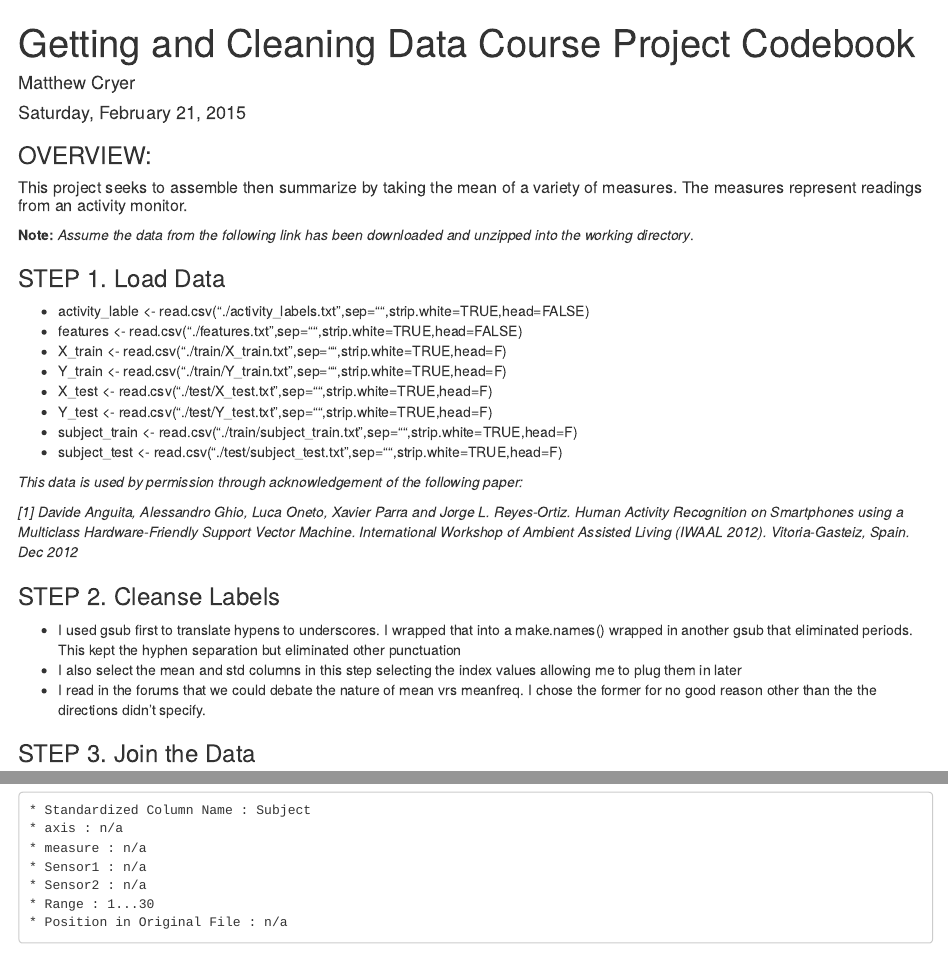
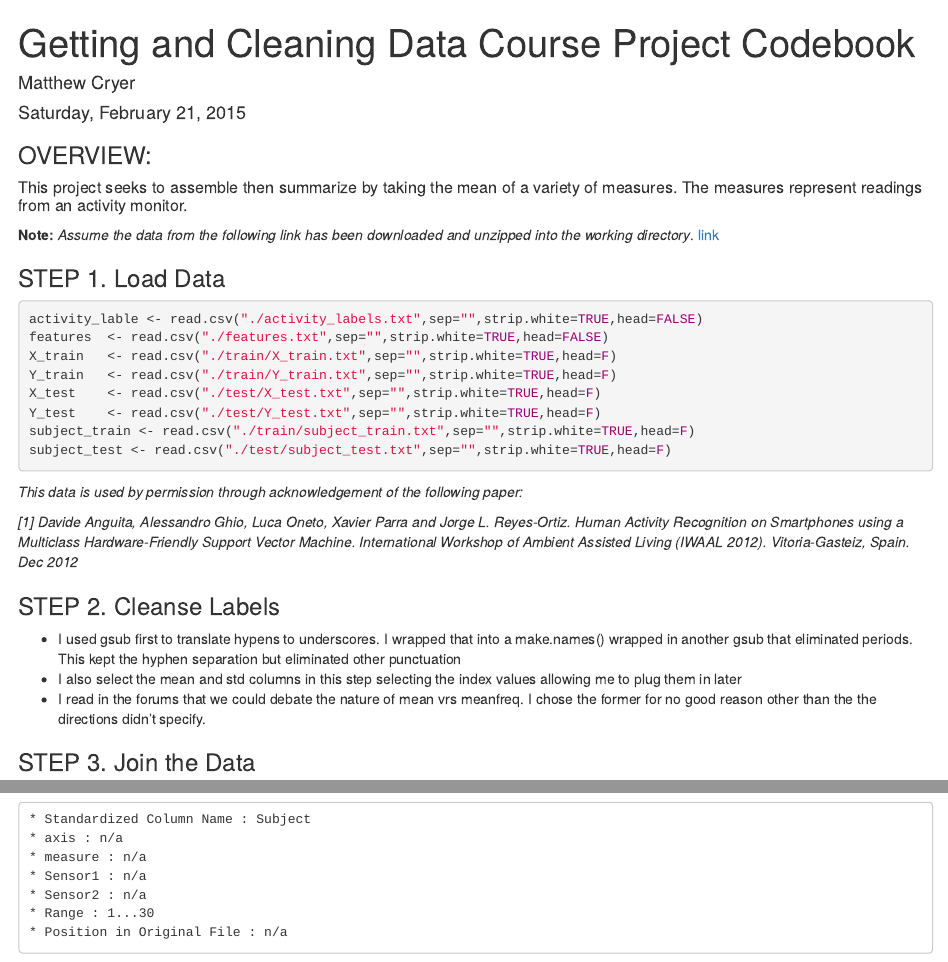
Before and after one commit to mdcscry/GettingAndCleaningDataProject, an R Markdown document (codebook.Rmd): the page in a window 1100 px wide, from its top, and a second part further down, joined at a grey line. Rendered offline with R 4.5, knitr and Pandoc, with nearby package versions.

Commit message:
changed it

````diff
--- a/codebook.Rmd
+++ b/codebook.Rmd
@@ -10,20 +10,20 @@ output: html_document
 ##### This project seeks to assemble then summarize by taking the mean of a variety of measures.  The measures represent readings from an activity monitor.
 
 **Note:** <i>Assume the data from the following link has been downloaded and unzipped into the working directory</i>.
-
+[link](https://d396qusza40orc.cloudfront.net/getdata%2Fprojectfiles%2FUCI%20HAR%20Dataset.zip)
 
 
 ### STEP 1. Load Data
-
-+ activity_lable <- read.csv("./activity_labels.txt",sep="",strip.white=TRUE,head=FALSE)
-+ features  <- read.csv("./features.txt",sep="",strip.white=TRUE,head=FALSE)
-+ X_train   <- read.csv("./train/X_train.txt",sep="",strip.white=TRUE,head=F)
-+ Y_train   <- read.csv("./train/Y_train.txt",sep="",strip.white=TRUE,head=F)
-+ X_test    <- read.csv("./test/X_test.txt",sep="",strip.white=TRUE,head=F)
-+ Y_test    <- read.csv("./test/Y_test.txt",sep="",strip.white=TRUE,head=F)
-+ subject_train <- read.csv("./train/subject_train.txt",sep="",strip.white=TRUE,head=F)
-+ subject_test <- read.csv("./test/subject_test.txt",sep="",strip.white=TRUE,head=F)
-
+```{r, eval=FALSE}
+activity_lable <- read.csv("./activity_labels.txt",sep="",strip.white=TRUE,head=FALSE)
+features  <- read.csv("./features.txt",sep="",strip.white=TRUE,head=FALSE)
+X_train   <- read.csv("./train/X_train.txt",sep="",strip.white=TRUE,head=F)
+Y_train   <- read.csv("./train/Y_train.txt",sep="",strip.white=TRUE,head=F)
+X_test    <- read.csv("./test/X_test.txt",sep="",strip.white=TRUE,head=F)
+Y_test    <- read.csv("./test/Y_test.txt",sep="",strip.white=TRUE,head=F)
+subject_train <- read.csv("./train/subject_train.txt",sep="",strip.white=TRUE,head=F)
+subject_test <- read.csv("./test/subject_test.txt",sep="",strip.white=TRUE,head=F)
+```
 *This data is used by permission through acknowledgement of the following paper:*
 
 *[1] Davide Anguita, Alessandro Ghio, Luca Oneto, Xavier Parra and Jorge L. Reyes-Ortiz. Human Activity Recognition on Smartphones using a Multiclass Hardware-Friendly Support Vector Machine. International Workshop of Ambient Assisted Living (IWAAL 2012). Vitoria-Gasteiz, Spain. Dec 2012*
````
